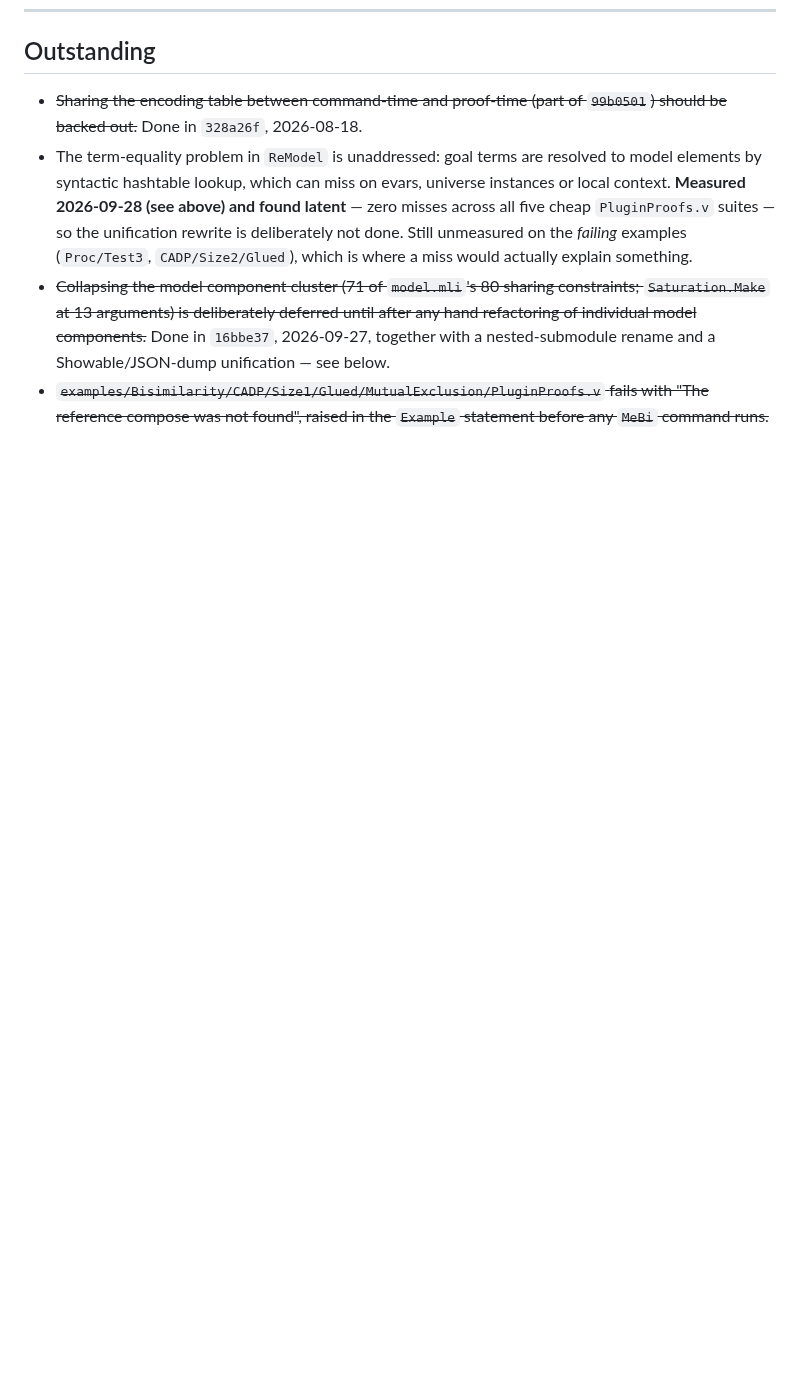
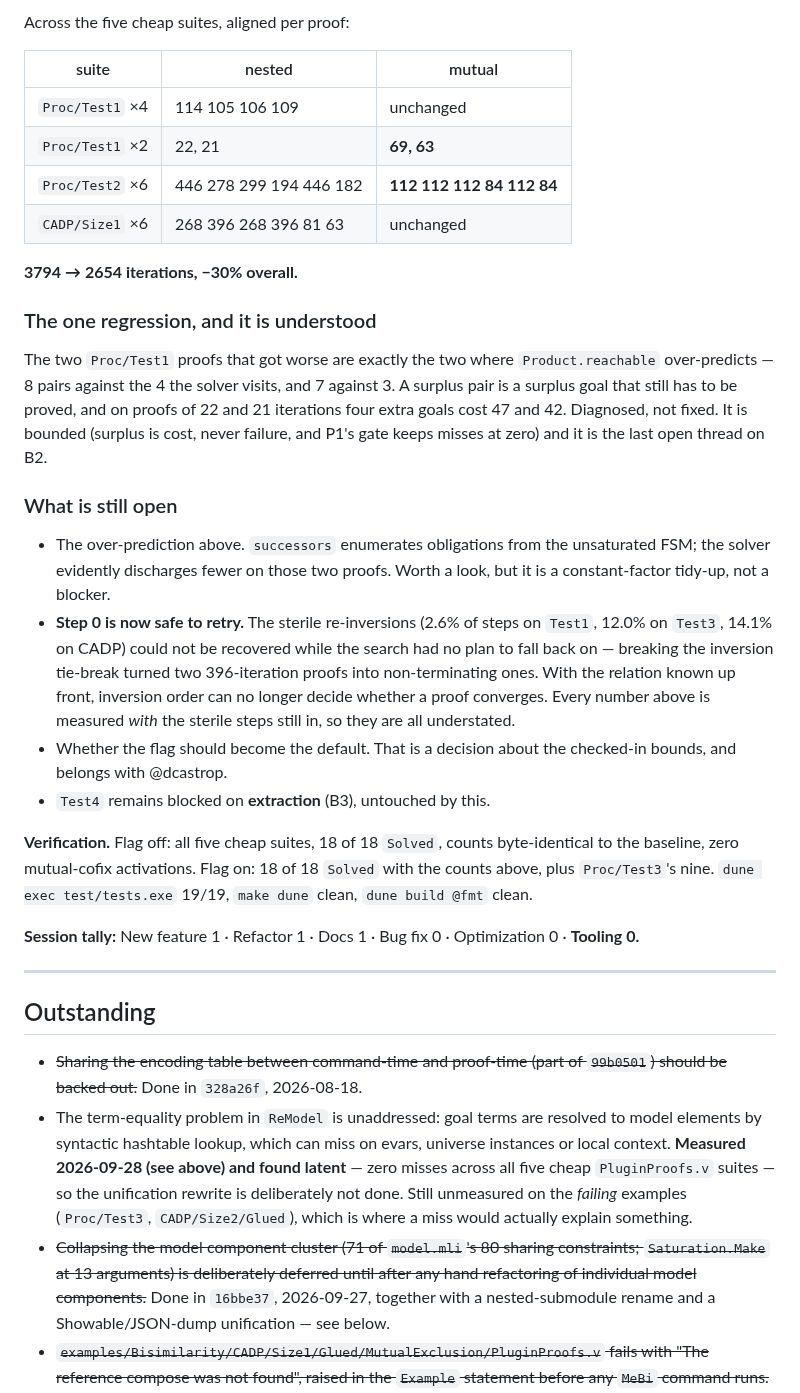
Before and after one commit to dcastrop/mebi_plugin, a Markdown page: ASSISTED-CHANGES.md, the part around one of its changes. GitHub-like rendering; blank space fills up the shorter version.

```diff
--- a/ASSISTED-CHANGES.md
+++ b/ASSISTED-CHANGES.md
@@ -2321,3 +2398,49 @@ Optimization 0 · **Tooling 0.**
+Across the five cheap suites, aligned per proof:
+
+| suite | nested | mutual |
+| --- | --- | --- |
+| `Proc/Test1` ×4 | 114 105 106 109 | unchanged |
+| `Proc/Test1` ×2 | 22, 21 | **69, 63** |
+| `Proc/Test2` ×6 | 446 278 299 194 446 182 | **112 112 112 84 112 84** |
+| `CADP/Size1` ×6 | 268 396 268 396 81 63 | unchanged |
+
+**3794 → 2654 iterations, −30% overall.**
+
+### The one regression, and it is understood
+
+The two `Proc/Test1` proofs that got worse are exactly the two where
+`Product.reachable` over-predicts — 8 pairs against the 4 the solver visits,
+and 7 against 3. A surplus pair is a surplus goal that still has to be
+proved, and on proofs of 22 and 21 iterations four extra goals cost 47 and
+42. Diagnosed, not fixed. It is bounded (surplus is cost, never failure, and
+P1's gate keeps misses at zero) and it is the last open thread on B2.
+
+### What is still open
+
+- The over-prediction above. `successors` enumerates obligations from the
+  unsaturated FSM; the solver evidently discharges fewer on those two
+  proofs. Worth a look, but it is a constant-factor tidy-up, not a blocker.
+- **Step 0 is now safe to retry.** The sterile re-inversions (2.6% of steps
+  on `Test1`, 12.0% on `Test3`, 14.1% on CADP) could not be recovered while
+  the search had no plan to fall back on — breaking the inversion tie-break
+  turned two 396-iteration proofs into non-terminating ones. With the
+  relation known up front, inversion order can no longer decide whether a
+  proof converges. Every number above is measured *with* the sterile steps
+  still in, so they are all understated.
+- Whether the flag should become the default. That is a decision about the
+  checked-in bounds, and belongs with @dcastrop.
+- `Test4` remains blocked on **extraction** (B3), untouched by this.
+
+**Verification.** Flag off: all five cheap suites, 18 of 18 `Solved`, counts
+byte-identical to the baseline, zero mutual-cofix activations. Flag on: 18 of
+18 `Solved` with the counts above, plus `Proc/Test3`'s nine. `dune exec
+test/tests.exe` 19/19, `make dune` clean, `dune build @fmt` clean.
+
+**Session tally:** New feature 1 · Refactor 1 · Docs 1 · Bug fix 0 ·
+Optimization 0 · **Tooling 0.**
+
+---
+
 ## Outstanding
 
 - ~~Sharing the encoding table between command-time and proof-time (part of `99b0501`) should be backed out.~~ Done in `328a26f`, 2026-08-18.
```
Also changed, not shown: other parts of ASSISTED-CHANGES.md (+77 -0 lines).
